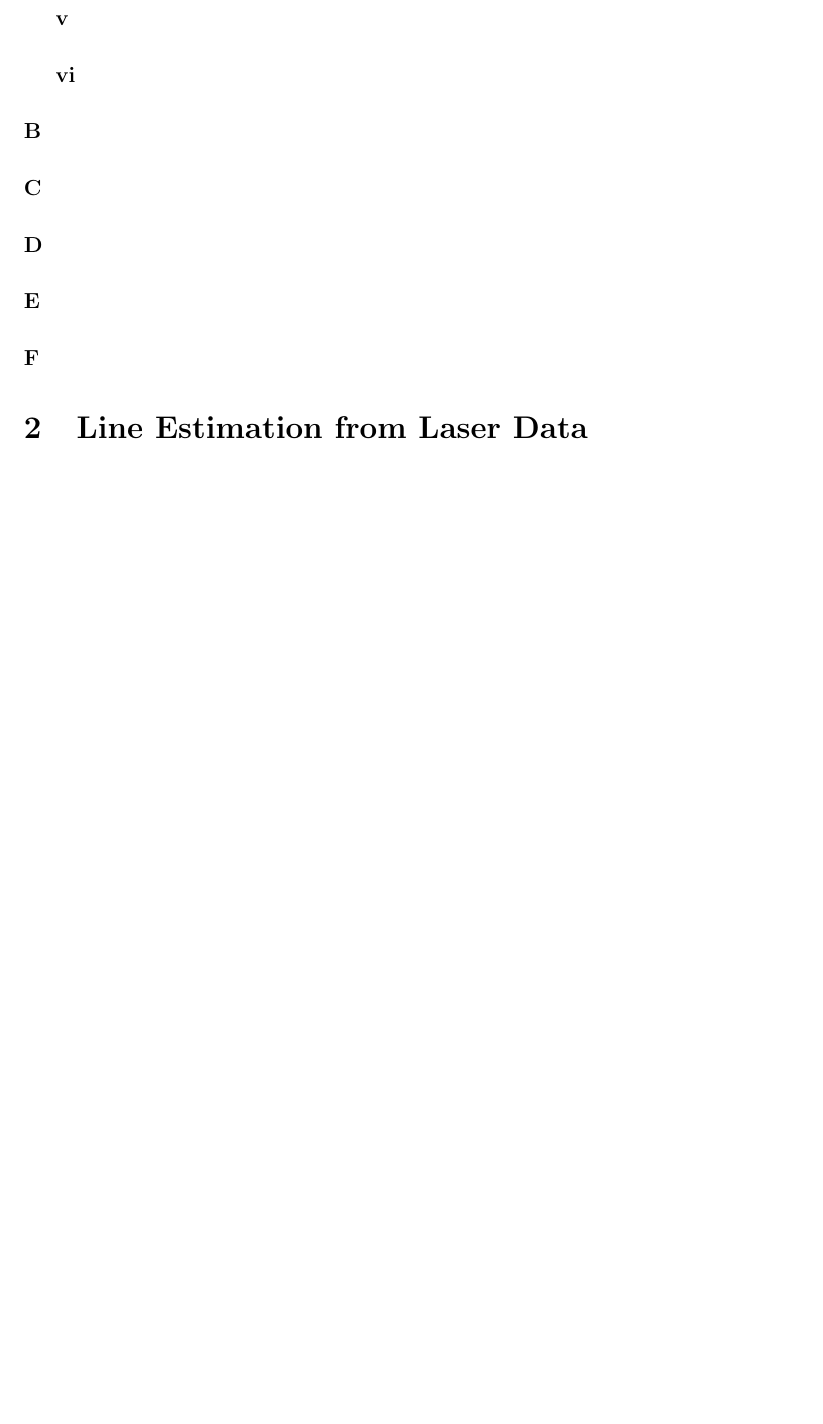
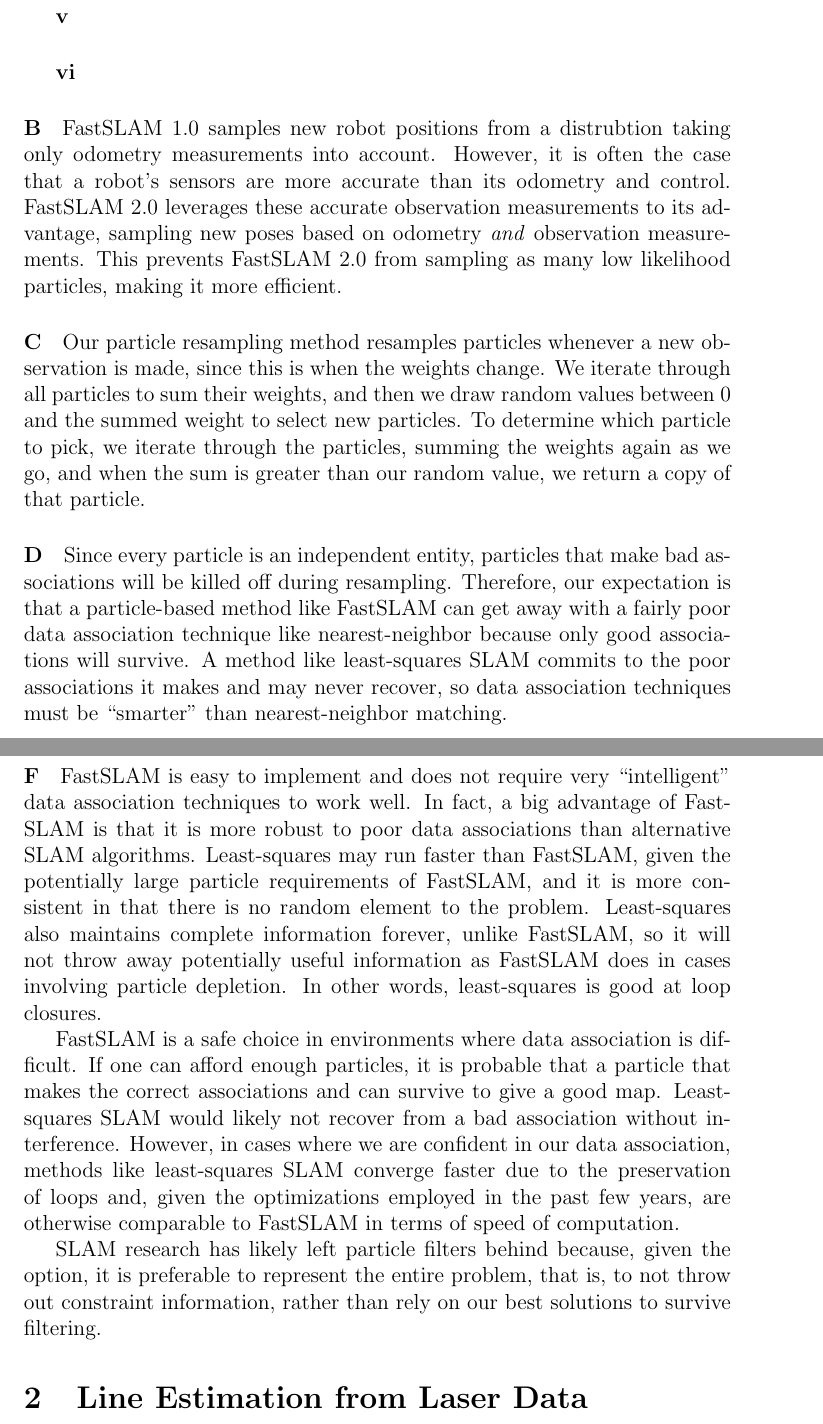
Before and after one commit to pdaquino/EECS568, a LaTeX document (ps3/answers.tex): part of page 3 of 4 before the commit and two parts of pages 3 and 4 of 5 after it, the two joined at a grey line, cut so that both start at the same text, the shorter picture padded with empty space. Compiled offline with pdfLaTeX.

Commit message:
Log from problem 2.

```diff
--- a/ps3/answers.tex
+++ b/ps3/answers.tex
@@ -94,9 +94,32 @@ $\mu = \left[ \begin{array}{c}
 
 % Task 1 part B-D
 \paragraph{B}
+FastSLAM 1.0 samples new robot positions from a distrubtion taking only
+odometry measurements into account. However, it is often the case that
+a robot's sensors are more accurate than its odometry and control. FastSLAM 2.0
+leverages these accurate observation measurements to its advantage, sampling
+new poses based on odometry \emph{and} observation measurements. This prevents
+FastSLAM 2.0 from sampling as many low likelihood particles, making it more
+efficient.
 
 \paragraph{C}
+Our particle resampling method resamples particles whenever a new observation
+is made, since this is when the weights change. We iterate through all
+particles to sum their weights, and then we draw random values between 0 and
+the summed weight to select new particles. To determine which particle to pick,
+we iterate through the particles, summing the weights again as we go, and when
+the sum is greater than our random value, we return a copy of that particle.
+
+% XXX Bias test?
 
 \paragraph{D}
+Since every particle is an independent entity, particles that make bad
+associations will be killed off during resampling. Therefore, our
+expectation is that a particle-based method like FastSLAM can get away
+with a fairly poor data association technique like nearest-neighbor
+because only good associations will survive. A method like least-squares
+SLAM commits to the poor associations it makes and may never recover, so
+data association techniques must be ``smarter'' than nearest-neighbor
+matching.
 
 \paragraph{E}
@@ -103,5 +129,28 @@ $\mu = \left[ \begin{array}{c}
 
 \paragraph{F}
+FastSLAM is easy to implement and does not require very ``intelligent'' data
+association techniques to work well. In fact, a big advantage of FastSLAM is
+that it is more robust to poor data associations than alternative SLAM
+algorithms. Least-squares may run faster than FastSLAM, given the potentially
+large particle requirements of FastSLAM, and it is more consistent in that
+there is no random element to the problem. Least-squares also maintains
+complete information forever, unlike FastSLAM, so it will not throw away
+potentially useful information as FastSLAM does in cases involving particle
+depletion. In other words, least-squares is good at loop closures.
+
+FastSLAM is a safe choice in environments where data association is difficult.
+If one can afford enough particles, it is probable that a particle that makes
+the correct associations and can survive to give a good map. Least-squares SLAM
+would likely not recover from a bad association without interference. However,
+in cases where we are confident in our data association, methods like
+least-squares SLAM converge faster due to the preservation of loops and, given
+the optimizations employed in the past few years, are otherwise comparable to
+FastSLAM in terms of speed of computation.
+
+SLAM research has likely left particle filters behind because, given the option,
+it is preferable to represent the entire problem, that is, to not throw out
+constraint information, rather than rely on our best solutions to survive
+filtering. %XXX More could be done here
 
 %% Task 2
 \section{Line Estimation from Laser Data}
```
Also changed, not shown: ps3/answers.tex (3 more changed lines), 1 other file.
